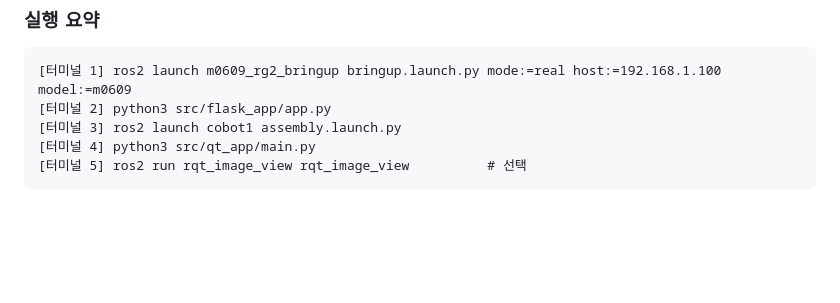
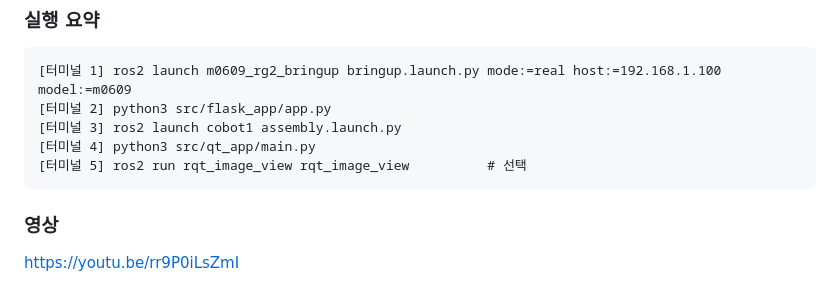
Before and after one commit to jeongui001/rokey_proj_01, a Markdown page: README.md, the part around the change. Rendered like a GitHub page; blank space fills up the shorter version.

Commit message:
영상 추가
Added a video link for additional resources.

````diff
--- a/README.md
+++ b/README.md
@@ -317,3 +317,5 @@ ros2 run rqt_image_view rqt_image_view
 [터미널 4] python3 src/qt_app/main.py
 [터미널 5] ros2 run rqt_image_view rqt_image_view          # 선택
 ```
+### 영상
+https://youtu.be/rr9P0iLsZmI
````
